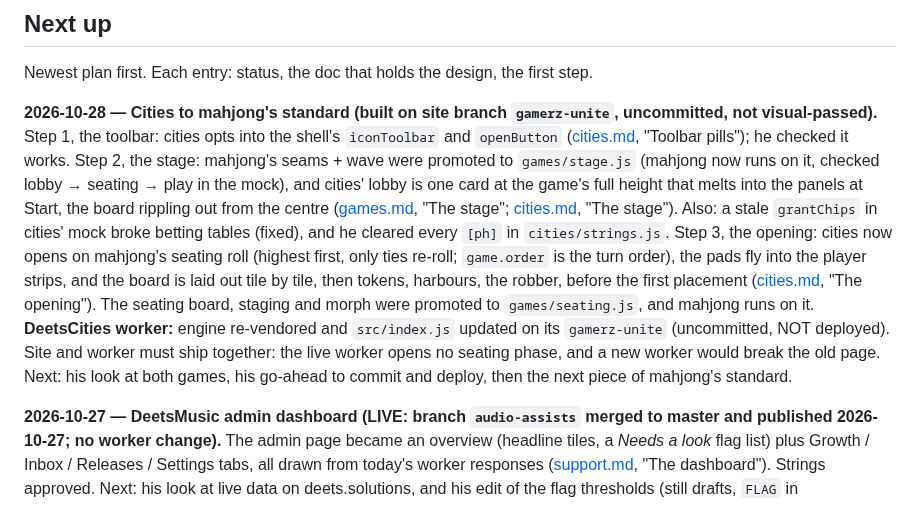
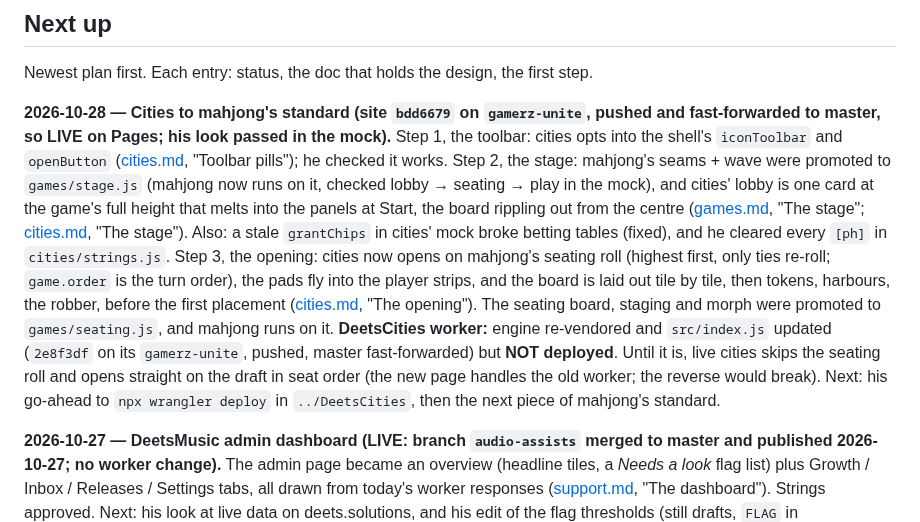
Before and after one commit to deets-137/DeetsSolutions, a Markdown page: docs/HANDOFF.md, the part around the change. GitHub-like rendering.

Commit message:
HANDOFF: cities' opening is live on the site; the worker awaits its deploy
Co-Authored-By: Claude Opus 5.5 <noreply@anthropic.com>

```diff
--- a/docs/HANDOFF.md
+++ b/docs/HANDOFF.md
@@ -69,8 +69,8 @@ npm run dev
 
 Newest plan first. Each entry: status, the doc that holds the design, the first step.
 
-**2026-10-28 — Cities to mahjong's standard (built on site branch `gamerz-unite`,
-uncommitted, not visual-passed).** Step 1, the toolbar: cities opts into the shell's
+**2026-10-28 — Cities to mahjong's standard (site `bdd6679` on `gamerz-unite`, pushed and
+fast-forwarded to master, so LIVE on Pages; his look passed in the mock).** Step 1, the toolbar: cities opts into the shell's
 `iconToolbar` and `openButton` ([cities.md](cities.md), "Toolbar pills"); he checked it
 works. Step 2, the stage: mahjong's seams + wave were promoted to `games/stage.js` (mahjong
 now runs on it, checked lobby → seating → play in the mock), and cities' lobby is one card at
@@ -82,10 +82,11 @@ centre ([games.md](games.md), "The stage"; [cities.md](cities.md), "The stage").
 player strips, and the board is laid out tile by tile, then tokens, harbours, the robber,
 before the first placement ([cities.md](cities.md), "The opening"). The seating board,
 staging and morph were promoted to `games/seating.js`, and mahjong runs on it.
-**DeetsCities worker:** engine re-vendored and `src/index.js` updated on its
-`gamerz-unite` (uncommitted, NOT deployed). Site and worker must ship together: the live
-worker opens no seating phase, and a new worker would break the old page. Next: his look at
-both games, his go-ahead to commit and deploy, then the next piece of mahjong's standard.
+**DeetsCities worker:** engine re-vendored and `src/index.js` updated (`2e8f3df` on its
+`gamerz-unite`, pushed, master fast-forwarded) but **NOT deployed**. Until it is, live cities
+skips the seating roll and opens straight on the draft in seat order (the new page handles
+the old worker; the reverse would break). Next: his go-ahead to `npx wrangler deploy` in
+`../DeetsCities`, then the next piece of mahjong's standard.
 
 **2026-10-27 — DeetsMusic admin dashboard (LIVE: branch `audio-assists` merged to master and
 published 2026-10-27; no worker change).** The admin page became an overview (headline tiles, a
```
